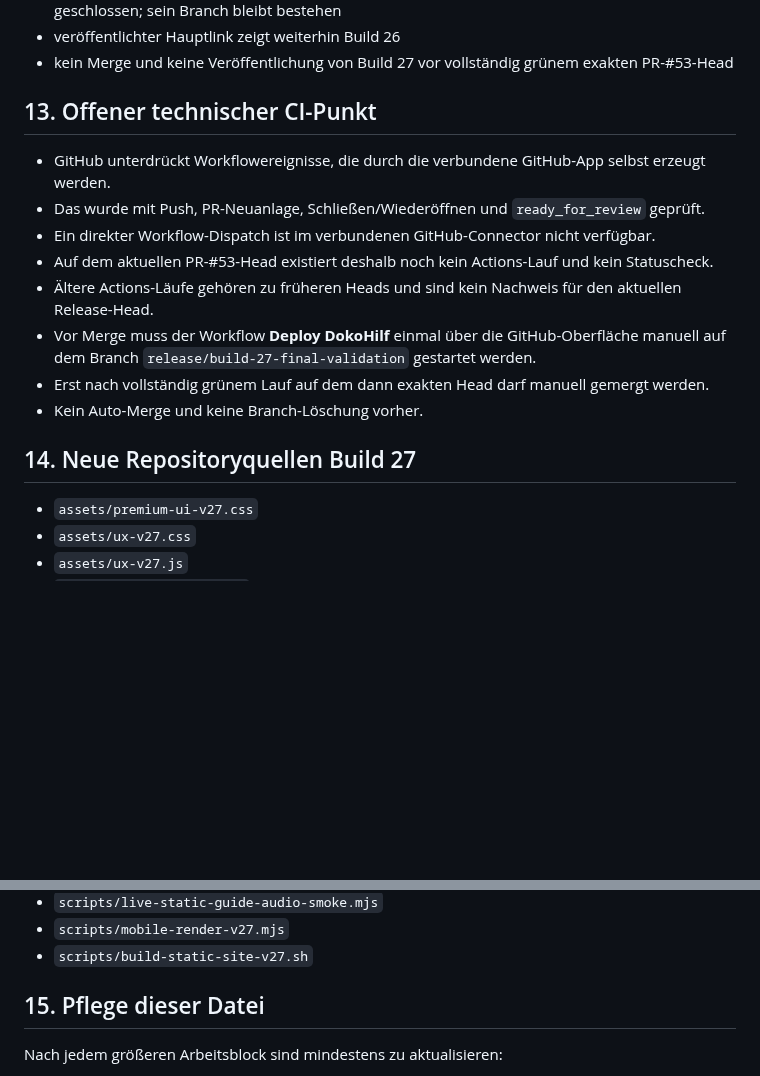
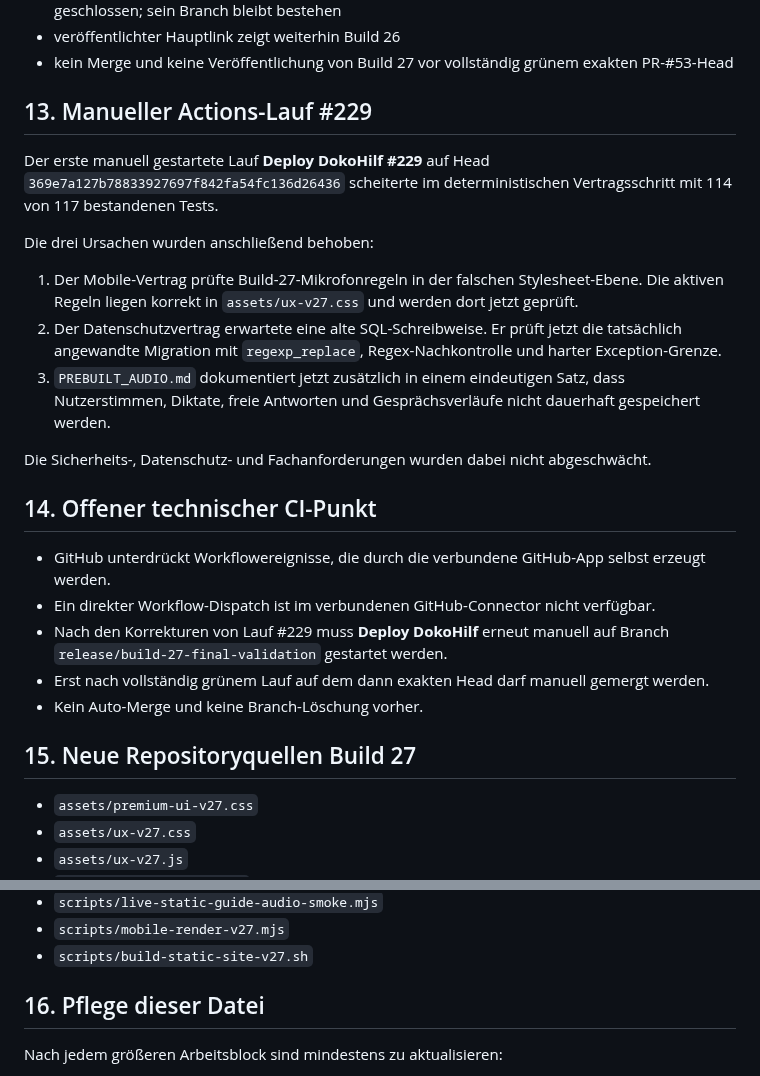
Before and after one commit to ys2mm422yb-max/DokoHilf, a Markdown page: PROJECT_HANDOFF.md, 2 parts joined by grey strips. Drawn GitHub-style; blank space fills up the shorter version.

Commit message:
Record failed run 229 and exact Build 27 fixes

```diff
--- a/PROJECT_HANDOFF.md
+++ b/PROJECT_HANDOFF.md
@@ -239,18 +239,27 @@ Der vollständige 93/93-Bestand ist kein Merge-Blocker für die sichtbare Build-
 - veröffentlichter Hauptlink zeigt weiterhin Build 26
 - kein Merge und keine Veröffentlichung von Build 27 vor vollständig grünem exakten PR-#53-Head
 
-## 13. Offener technischer CI-Punkt
+## 13. Manueller Actions-Lauf #229
+
+Der erste manuell gestartete Lauf **Deploy DokoHilf #229** auf Head `369e7a127b78833927697f842fa54fc136d26436` scheiterte im deterministischen Vertragsschritt mit 114 von 117 bestandenen Tests.
+
+Die drei Ursachen wurden anschließend behoben:
+
+1. Der Mobile-Vertrag prüfte Build-27-Mikrofonregeln in der falschen Stylesheet-Ebene. Die aktiven Regeln liegen korrekt in `assets/ux-v27.css` und werden dort jetzt geprüft.
+2. Der Datenschutzvertrag erwartete eine alte SQL-Schreibweise. Er prüft jetzt die tatsächlich angewandte Migration mit `regexp_replace`, Regex-Nachkontrolle und harter Exception-Grenze.
+3. `PREBUILT_AUDIO.md` dokumentiert jetzt zusätzlich in einem eindeutigen Satz, dass Nutzerstimmen, Diktate, freie Antworten und Gesprächsverläufe nicht dauerhaft gespeichert werden.
+
+Die Sicherheits-, Datenschutz- und Fachanforderungen wurden dabei nicht abgeschwächt.
+
+## 14. Offener technischer CI-Punkt
 
 - GitHub unterdrückt Workflowereignisse, die durch die verbundene GitHub-App selbst erzeugt werden.
-- Das wurde mit Push, PR-Neuanlage, Schließen/Wiederöffnen und `ready_for_review` geprüft.
 - Ein direkter Workflow-Dispatch ist im verbundenen GitHub-Connector nicht verfügbar.
-- Auf dem aktuellen PR-#53-Head existiert deshalb noch kein Actions-Lauf und kein Statuscheck.
-- Ältere Actions-Läufe gehören zu früheren Heads und sind kein Nachweis für den aktuellen Release-Head.
-- Vor Merge muss der Workflow **Deploy DokoHilf** einmal über die GitHub-Oberfläche manuell auf dem Branch `release/build-27-final-validation` gestartet werden.
+- Nach den Korrekturen von Lauf #229 muss **Deploy DokoHilf** erneut manuell auf Branch `release/build-27-final-validation` gestartet werden.
 - Erst nach vollständig grünem Lauf auf dem dann exakten Head darf manuell gemergt werden.
 - Kein Auto-Merge und keine Branch-Löschung vorher.
 
-## 14. Neue Repositoryquellen Build 27
+## 15. Neue Repositoryquellen Build 27
 
 - `assets/premium-ui-v27.css`
 - `assets/ux-v27.css`
@@ -266,7 +275,7 @@ Der vollständige 93/93-Bestand ist kein Merge-Blocker für die sichtbare Build-
 - `scripts/mobile-render-v27.mjs`
 - `scripts/build-static-site-v27.sh`
 
-## 15. Pflege dieser Datei
+## 16. Pflege dieser Datei
 
 Nach jedem größeren Arbeitsblock sind mindestens zu aktualisieren:
 
```
